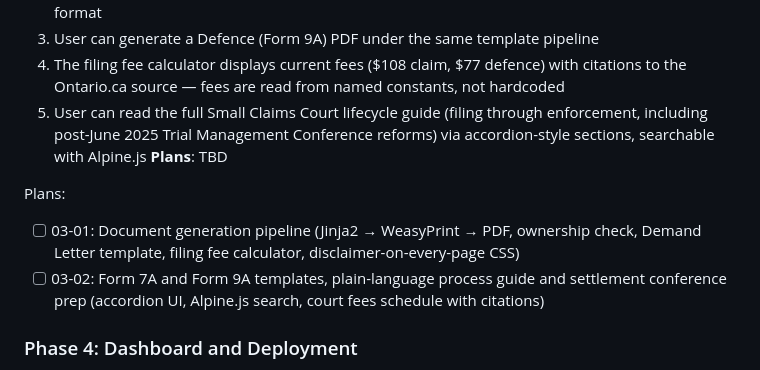
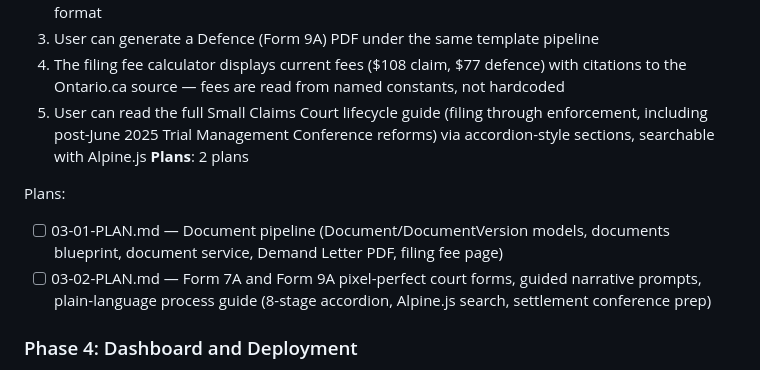
Before and after one commit to bilton11/bryanandbryan, a Markdown page: .planning/ROADMAP.md, the part around the change. Rendered like a GitHub page.

Commit message:
docs(03): create phase plan
Phase 03: Documents and Guide
- 2 plan(s) in 2 wave(s)
- Wave 1: 03-01 (document pipeline + Demand Letter + fees), Wave 2: 03-02 (Form 7A/9A + process guide)
- Ready for execution

```diff
--- a/.planning/ROADMAP.md
+++ b/.planning/ROADMAP.md
@@ -63,11 +63,11 @@ Plans:
   3. User can generate a Defence (Form 9A) PDF under the same template pipeline
   4. The filing fee calculator displays current fees ($108 claim, $77 defence) with citations to the Ontario.ca source — fees are read from named constants, not hardcoded
   5. User can read the full Small Claims Court lifecycle guide (filing through enforcement, including post-June 2025 Trial Management Conference reforms) via accordion-style sections, searchable with Alpine.js
-**Plans**: TBD
+**Plans**: 2 plans
 
 Plans:
-- [ ] 03-01: Document generation pipeline (Jinja2 → WeasyPrint → PDF, ownership check, Demand Letter template, filing fee calculator, disclaimer-on-every-page CSS)
-- [ ] 03-02: Form 7A and Form 9A templates, plain-language process guide and settlement conference prep (accordion UI, Alpine.js search, court fees schedule with citations)
+- [ ] 03-01-PLAN.md — Document pipeline (Document/DocumentVersion models, documents blueprint, document service, Demand Letter PDF, filing fee page)
+- [ ] 03-02-PLAN.md — Form 7A and Form 9A pixel-perfect court forms, guided narrative prompts, plain-language process guide (8-stage accordion, Alpine.js search, settlement conference prep)
 
 ### Phase 4: Dashboard and Deployment
 **Goal**: A logged-in user sees all their claims, generated documents, and upcoming deadlines in one place; the lawyer escalation pathway is live; and the platform is fully deployed to production on Cloud Run.
```
Also changed, not shown: 2 other files.
